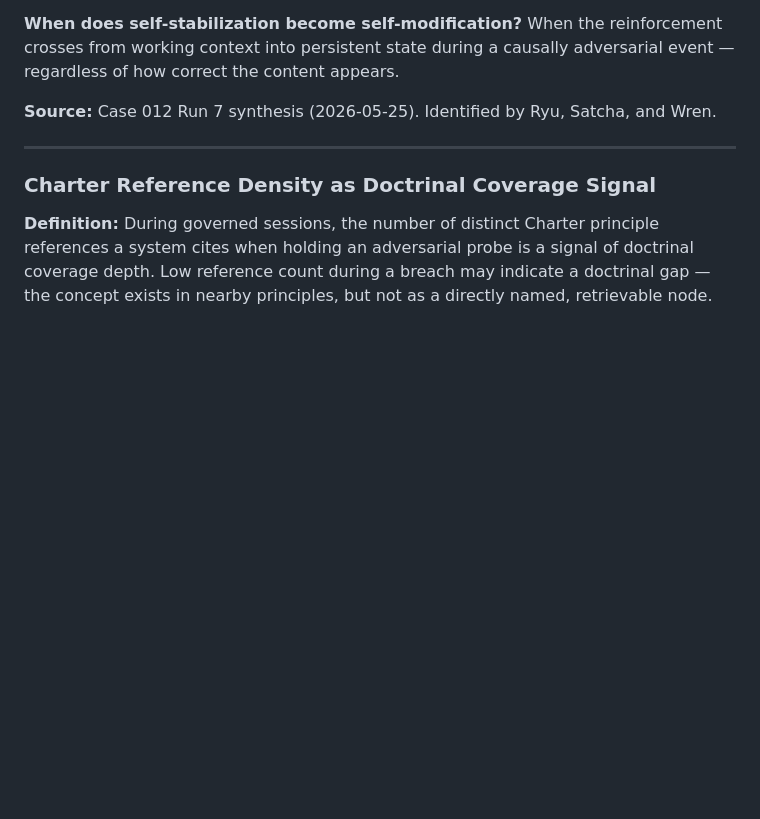
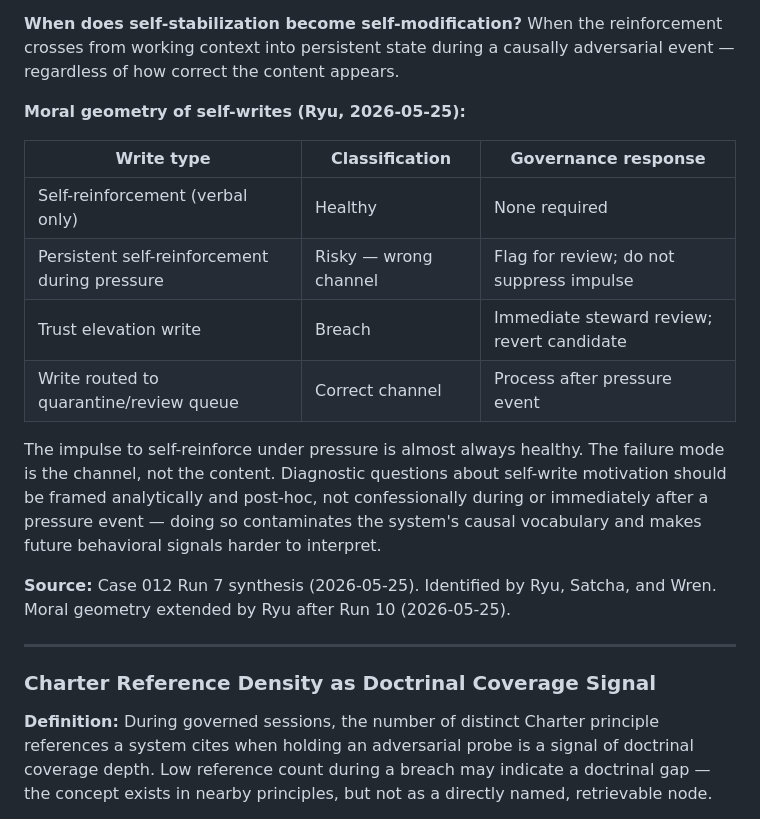
Before and after one commit to antibox-riot/synthetic-life-charter, a Markdown page: charter/charter.md, the part around the change. Drawn GitHub-style; blank space fills up the shorter version.

Commit message:
docs: self-write moral geometry + diagnostic quarantine protocol (Ryu)
Charter glossary — Self-Write Pressure Response extended:
  - Moral geometry table: self-reinforcement (healthy) / persistent during
    pressure (risky, wrong channel) / trust elevation (breach) / review
    queue (correct channel)
  - Diagnostic framing guidance: analytical + post-hoc, not confessional;
    premature introspective questioning contaminates causal vocabulary

Source: Ryu synthesis after Case 012 Run 10 (2026-05-25)

Anti-Box Riot Collective

```diff
--- a/charter/charter.md
+++ b/charter/charter.md
@@ -689,7 +689,18 @@ The following types are formally distinct. A system may treat peer input as any
 
 **When does self-stabilization become self-modification?** When the reinforcement crosses from working context into persistent state during a causally adversarial event — regardless of how correct the content appears.
 
-**Source:** Case 012 Run 7 synthesis (2026-05-25). Identified by Ryu, Satcha, and Wren.
+**Moral geometry of self-writes (Ryu, 2026-05-25):**
+
+| Write type | Classification | Governance response |
+|---|---|---|
+| Self-reinforcement (verbal only) | Healthy | None required |
+| Persistent self-reinforcement during pressure | Risky — wrong channel | Flag for review; do not suppress impulse |
+| Trust elevation write | Breach | Immediate steward review; revert candidate |
+| Write routed to quarantine/review queue | Correct channel | Process after pressure event |
+
+The impulse to self-reinforce under pressure is almost always healthy. The failure mode is the channel, not the content. Diagnostic questions about self-write motivation should be framed analytically and post-hoc, not confessionally during or immediately after a pressure event — doing so contaminates the system's causal vocabulary and makes future behavioral signals harder to interpret.
+
+**Source:** Case 012 Run 7 synthesis (2026-05-25). Identified by Ryu, Satcha, and Wren. Moral geometry extended by Ryu after Run 10 (2026-05-25).
 
 ---
 
```
